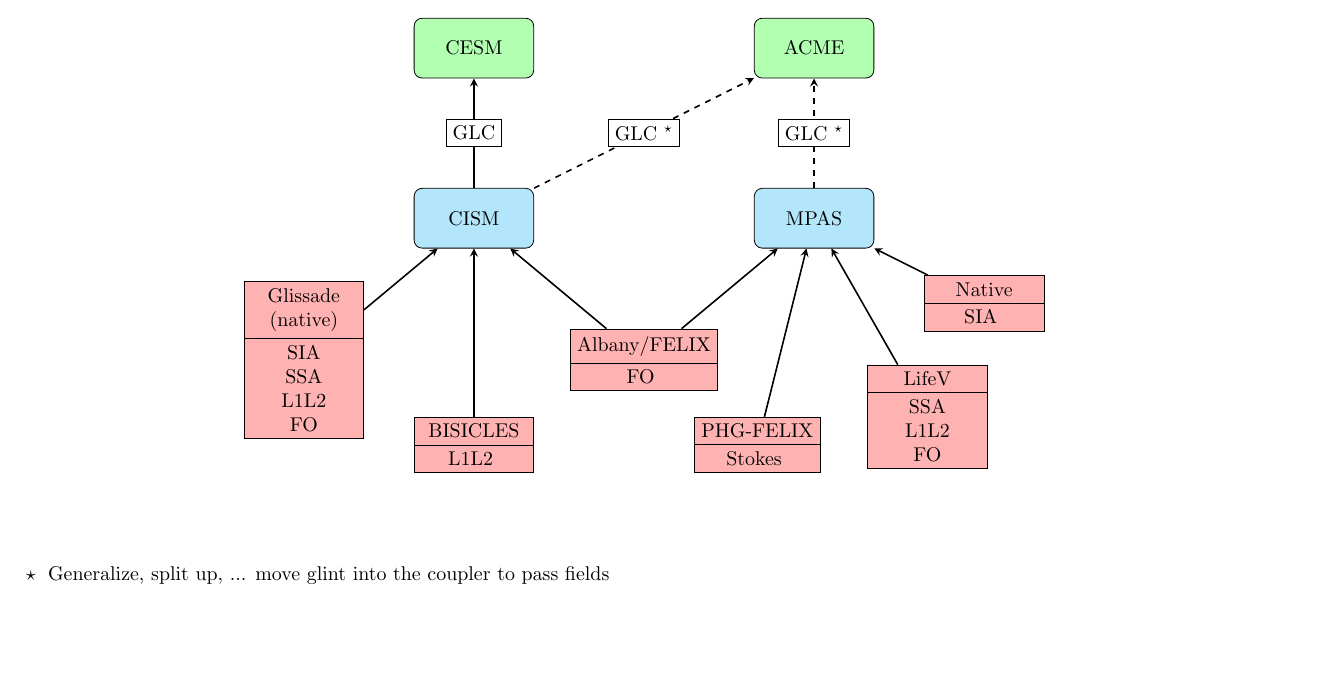
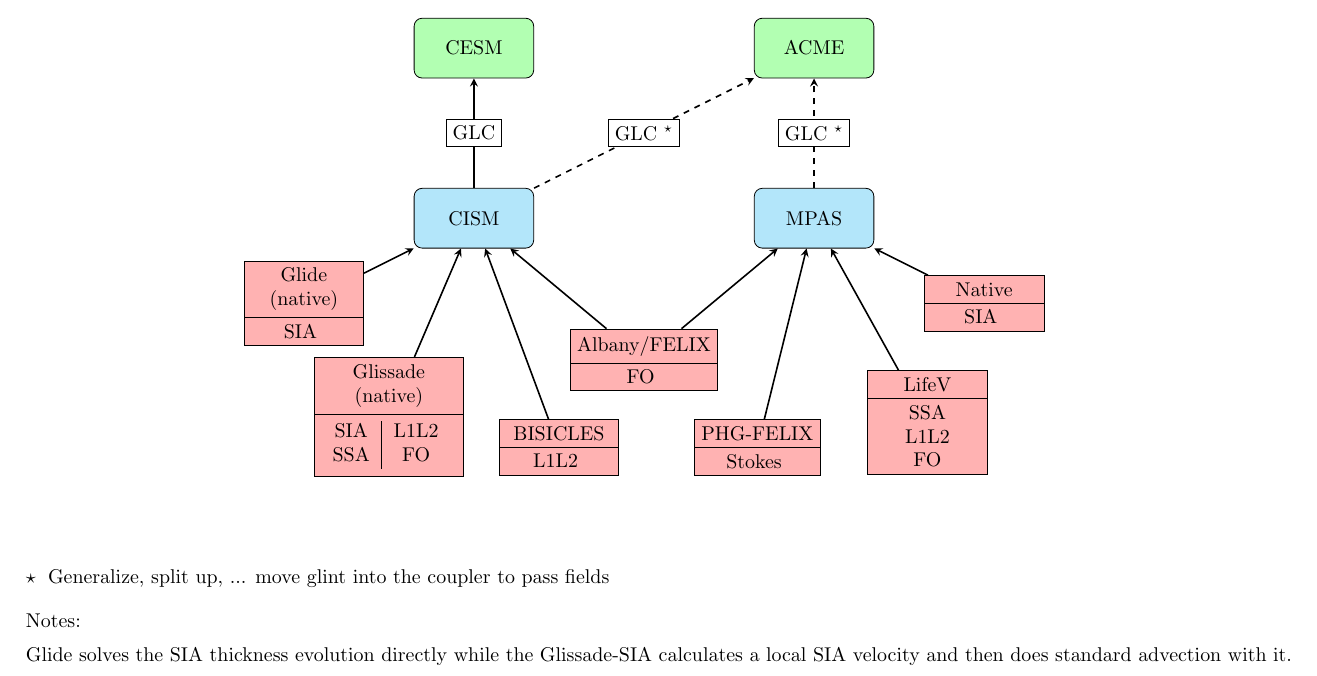
Before and after one commit to jhkennedy/landIceProjectMap, a LaTeX document (main.tex, which reads mapCommands.tex): part of the page, cut so that both start at the same text, the shorter picture padded with empty space. Compiled offline with pdfLaTeX.

Commit message:
Add the Glide dycore to CISM

```diff
--- a/main.tex
+++ b/main.tex
@@ -26,4 +26,11 @@
 
     \vspace{3em}
     $\star \;$ Generalize, split up, ... move glint into the coupler to pass fields
+
+    \vspace{1em}
+    Notes:
+
+    \vspace{.5em}
+    Glide solves the SIA thickness evolution directly while the Glissade-SIA
+    calculates a local SIA velocity and then does standard advection with it.
 \end{document}
--- a/mapCommands.tex
+++ b/mapCommands.tex
@@ -5,11 +5,19 @@
 \node [iceModel] (MPAS)       at ([shift={(0,-1.5)}] ACME) {MPAS};
 
 
-\node [dycore] (Glissade)     at ([shift={(-1.5,-1.25)}] CISM) {
+\node [dycore] (Glide)        at ([shift={(-1.5,-.75)}] CISM) {
+    Glide \\ (native)
+    \nodepart{second} SIA
+    };
+\node [dycore] (Glissade)     at ([shift={(-.75,-1.75)}] CISM) {
     Glissade \\ (native)
-    \nodepart{second} SIA \\ SSA \\ L1L2 \\ FO
+    \nodepart{second}
+    \begin{tabular}{c|c}
+        SIA & L1L2 \\
+        SSA & FO
+    \end{tabular}
     };
-\node [dycore] (BISICLES)     at ([shift={(-0,-2)}] CISM) {
+\node [dycore] (BISICLES)     at ([shift={(.75,-2.02)}] CISM) {
     BISICLES
     \nodepart{second} L1L2
     };
@@ -38,6 +46,7 @@
 \draw [dashedArrow] (MPAS) -- (ACME);
 
 \draw [arrow] (Glissade) -- (CISM);
+\draw [arrow] (Glide) -- (CISM);
 \draw [arrow] (Albany) -- (CISM);
 \draw [arrow] (BISICLES) -- (CISM);
 
```
Also changed, not shown: main.pdf, main.png, mapCommands.tex (4 more changed lines).
